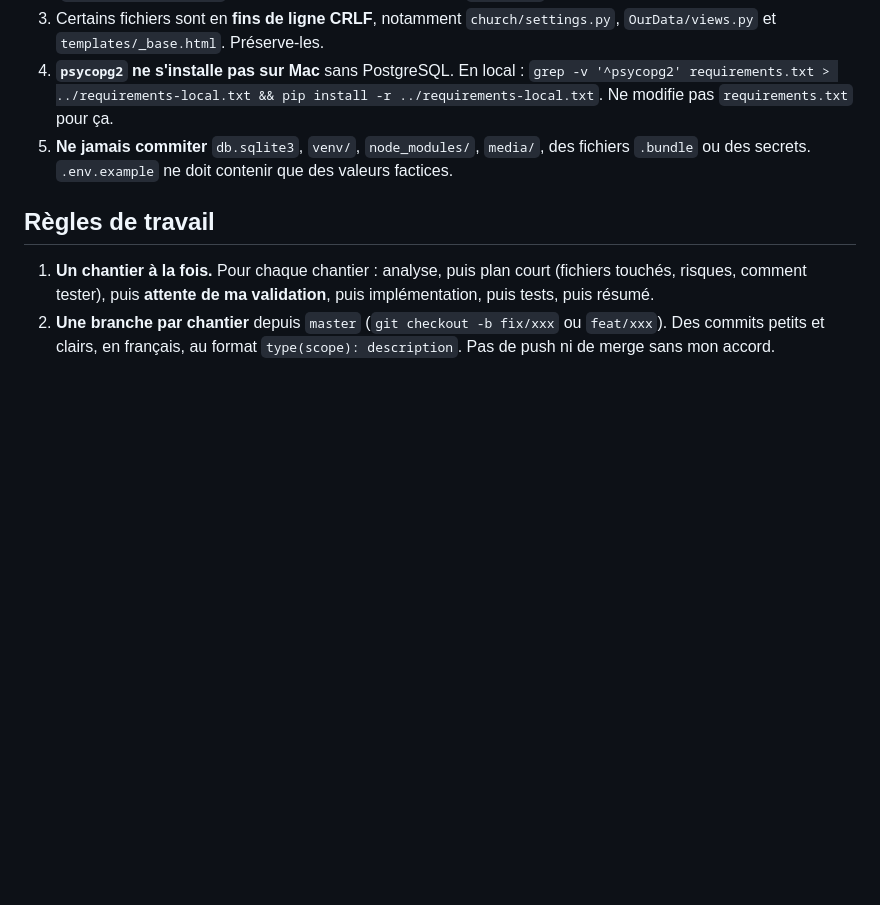
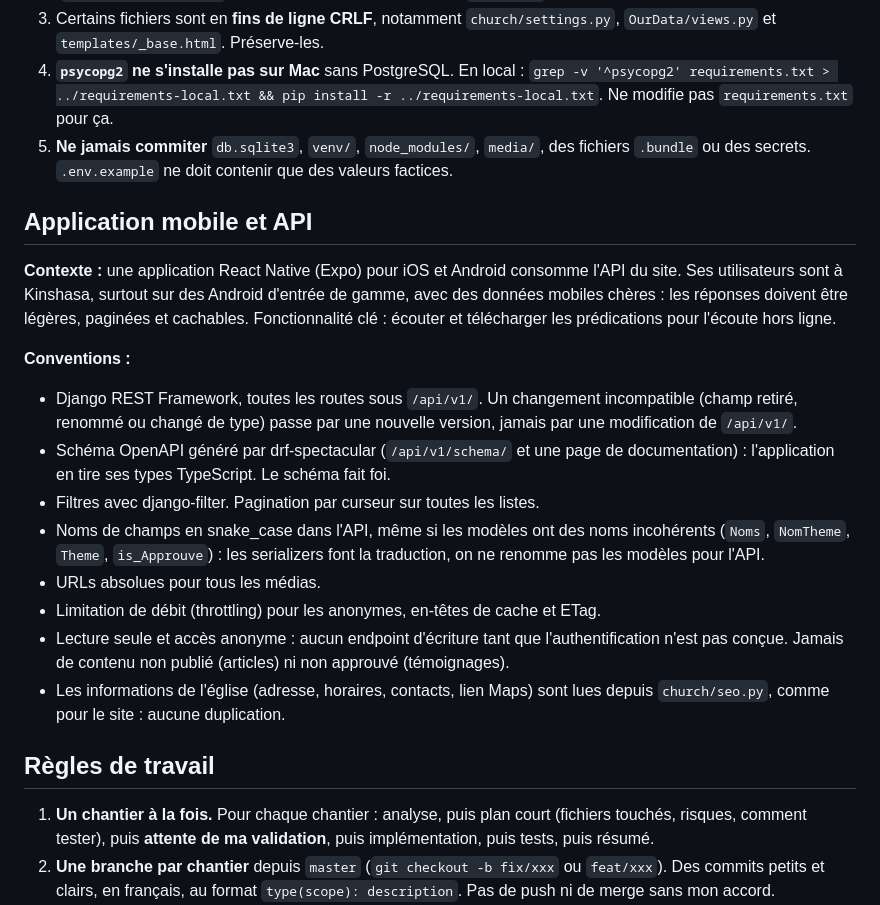
Before and after one commit to jokristo/churchWebsite, a Markdown page: CLAUDE.md, the part around the change. GitHub-like rendering; blank space fills up the shorter version.

Commit message:
docs: section « Application mobile et API » dans CLAUDE.md
Contexte de l'application React Native et conventions de l'API v1 (DRF,
/api/v1/, OpenAPI, curseur, snake_case, médias absolus, cache, lecture
seule anonyme, infos de l'église depuis church/seo.py).

Co-Authored-By: Claude Opus 5.5 <noreply@anthropic.com>

```diff
--- a/CLAUDE.md
+++ b/CLAUDE.md
@@ -55,6 +55,20 @@ Site officiel du **William Marrion Branham Tabernacle de Mont-Ngafula**, une ég
 3. Certains fichiers sont en **fins de ligne CRLF**, notamment `church/settings.py`, `OurData/views.py` et `templates/_base.html`. Préserve-les.
 4. **`psycopg2` ne s'installe pas sur Mac** sans PostgreSQL. En local : `grep -v '^psycopg2' requirements.txt > ../requirements-local.txt && pip install -r ../requirements-local.txt`. Ne modifie pas `requirements.txt` pour ça.
 5. **Ne jamais commiter** `db.sqlite3`, `venv/`, `node_modules/`, `media/`, des fichiers `.bundle` ou des secrets. `.env.example` ne doit contenir que des valeurs factices.
+
+## Application mobile et API
+
+**Contexte :** une application React Native (Expo) pour iOS et Android consomme l'API du site. Ses utilisateurs sont à Kinshasa, surtout sur des Android d'entrée de gamme, avec des données mobiles chères : les réponses doivent être légères, paginées et cachables. Fonctionnalité clé : écouter et télécharger les prédications pour l'écoute hors ligne.
+
+**Conventions :**
+- Django REST Framework, toutes les routes sous `/api/v1/`. Un changement incompatible (champ retiré, renommé ou changé de type) passe par une nouvelle version, jamais par une modification de `/api/v1/`.
+- Schéma OpenAPI généré par drf-spectacular (`/api/v1/schema/` et une page de documentation) : l'application en tire ses types TypeScript. Le schéma fait foi.
+- Filtres avec django-filter. Pagination par curseur sur toutes les listes.
+- Noms de champs en snake_case dans l'API, même si les modèles ont des noms incohérents (`Noms`, `NomTheme`, `Theme`, `is_Approuve`) : les serializers font la traduction, on ne renomme pas les modèles pour l'API.
+- URLs absolues pour tous les médias.
+- Limitation de débit (throttling) pour les anonymes, en-têtes de cache et ETag.
+- Lecture seule et accès anonyme : aucun endpoint d'écriture tant que l'authentification n'est pas conçue. Jamais de contenu non publié (articles) ni non approuvé (témoignages).
+- Les informations de l'église (adresse, horaires, contacts, lien Maps) sont lues depuis `church/seo.py`, comme pour le site : aucune duplication.
 
 ## Règles de travail
 
```
